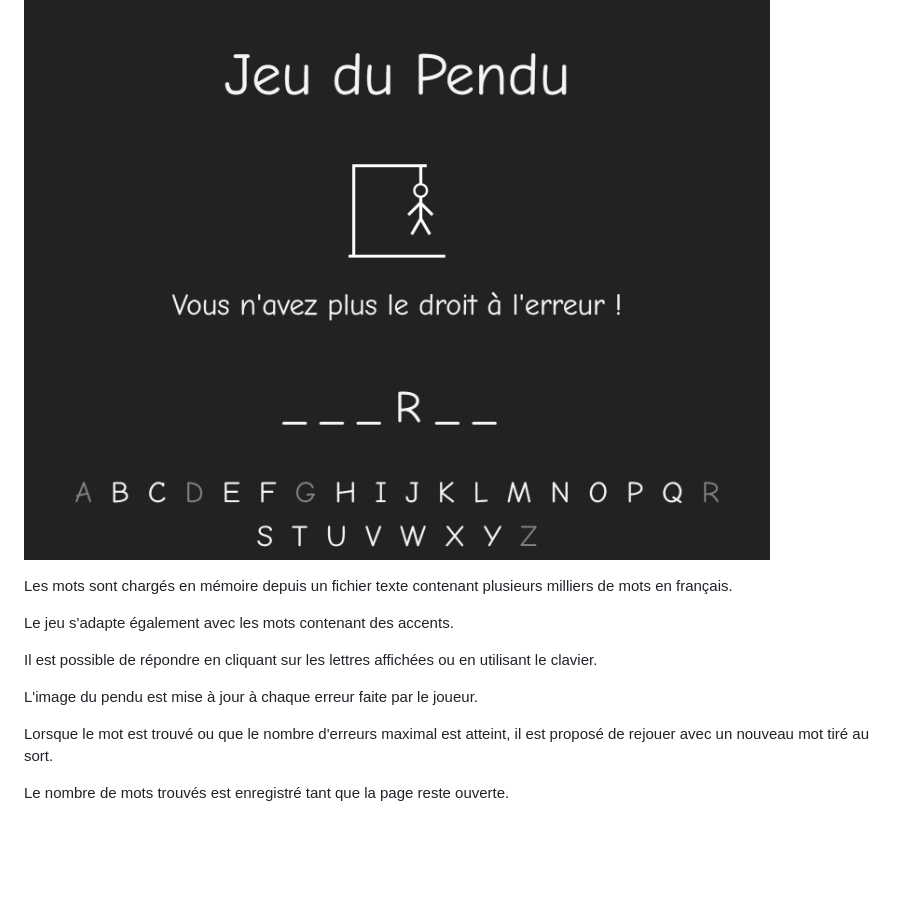
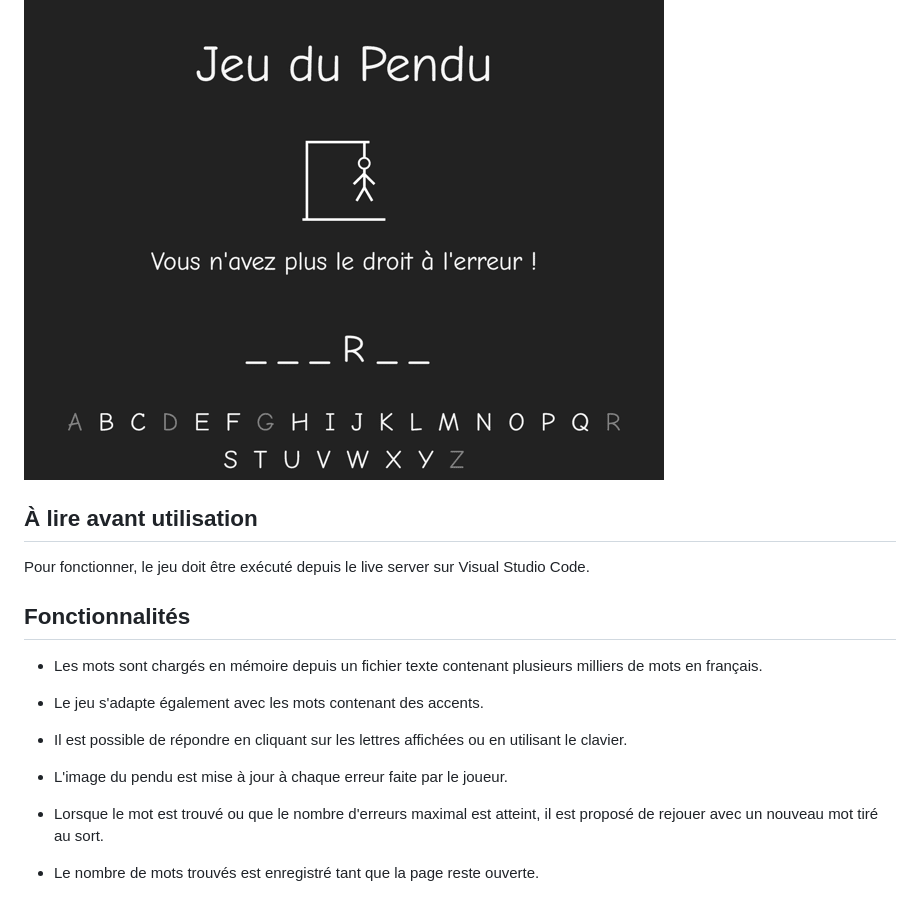
Before and after one commit to LaurentP/hangman-game, a Markdown page: README.md, the part around the change. Rendered like a GitHub page; pictures changed too: screenshot.png; blank space fills up the shorter version.

```diff
--- a/README.md
+++ b/README.md
@@ -4,14 +4,20 @@ Jeu du Pendu en JavaScript
 
 ![screenshot](/screenshot.png)
 
-Les mots sont chargés en mémoire depuis un fichier texte contenant plusieurs milliers de mots en français.
+## À lire avant utilisation
 
-Le jeu s'adapte également avec les mots contenant des accents.
+Pour fonctionner, le jeu doit être exécuté depuis le live server sur Visual Studio Code.
 
-Il est possible de répondre en cliquant sur les lettres affichées ou en utilisant le clavier.
+## Fonctionnalités
 
-L'image du pendu est mise à jour à chaque erreur faite par le joueur.
+* Les mots sont chargés en mémoire depuis un fichier texte contenant plusieurs milliers de mots en français.
 
-Lorsque le mot est trouvé ou que le nombre d'erreurs maximal est atteint, il est proposé de rejouer avec un nouveau mot tiré au sort.
+* Le jeu s'adapte également avec les mots contenant des accents.
 
-Le nombre de mots trouvés est enregistré tant que la page reste ouverte.
+* Il est possible de répondre en cliquant sur les lettres affichées ou en utilisant le clavier.
+
+* L'image du pendu est mise à jour à chaque erreur faite par le joueur.
+
+* Lorsque le mot est trouvé ou que le nombre d'erreurs maximal est atteint, il est proposé de rejouer avec un nouveau mot tiré au sort.
+
+* Le nombre de mots trouvés est enregistré tant que la page reste ouverte.
```
